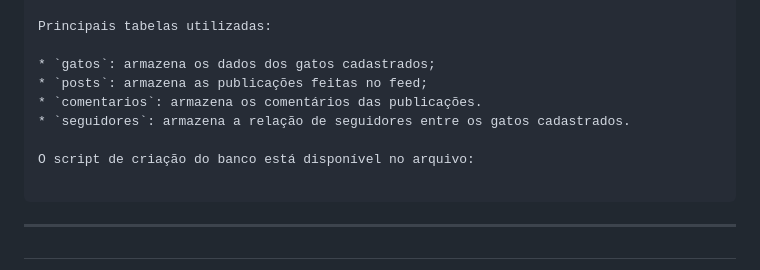
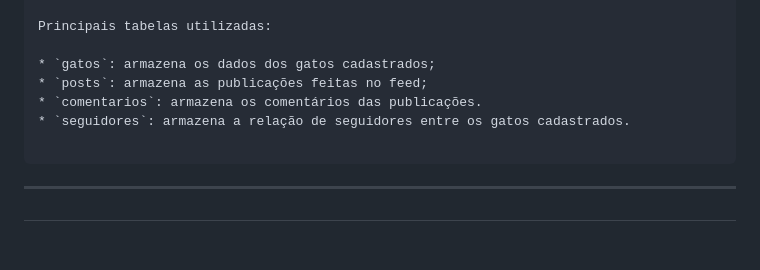
Before and after one commit to rafs2411/Catgram, a Markdown page: README.md, the part around the change. Drawn GitHub-style; blank space fills up the shorter version.

Commit message:
Meu Deus, mais uma atualização

````diff
--- a/README.md
+++ b/README.md
@@ -79,8 +79,6 @@ Principais tabelas utilizadas:
 * `comentarios`: armazena os comentários das publicações.
 * `seguidores`: armazena a relação de seguidores entre os gatos cadastrados.
 
-O script de criação do banco está disponível no arquivo:
-
 ```
 
 ---
````
